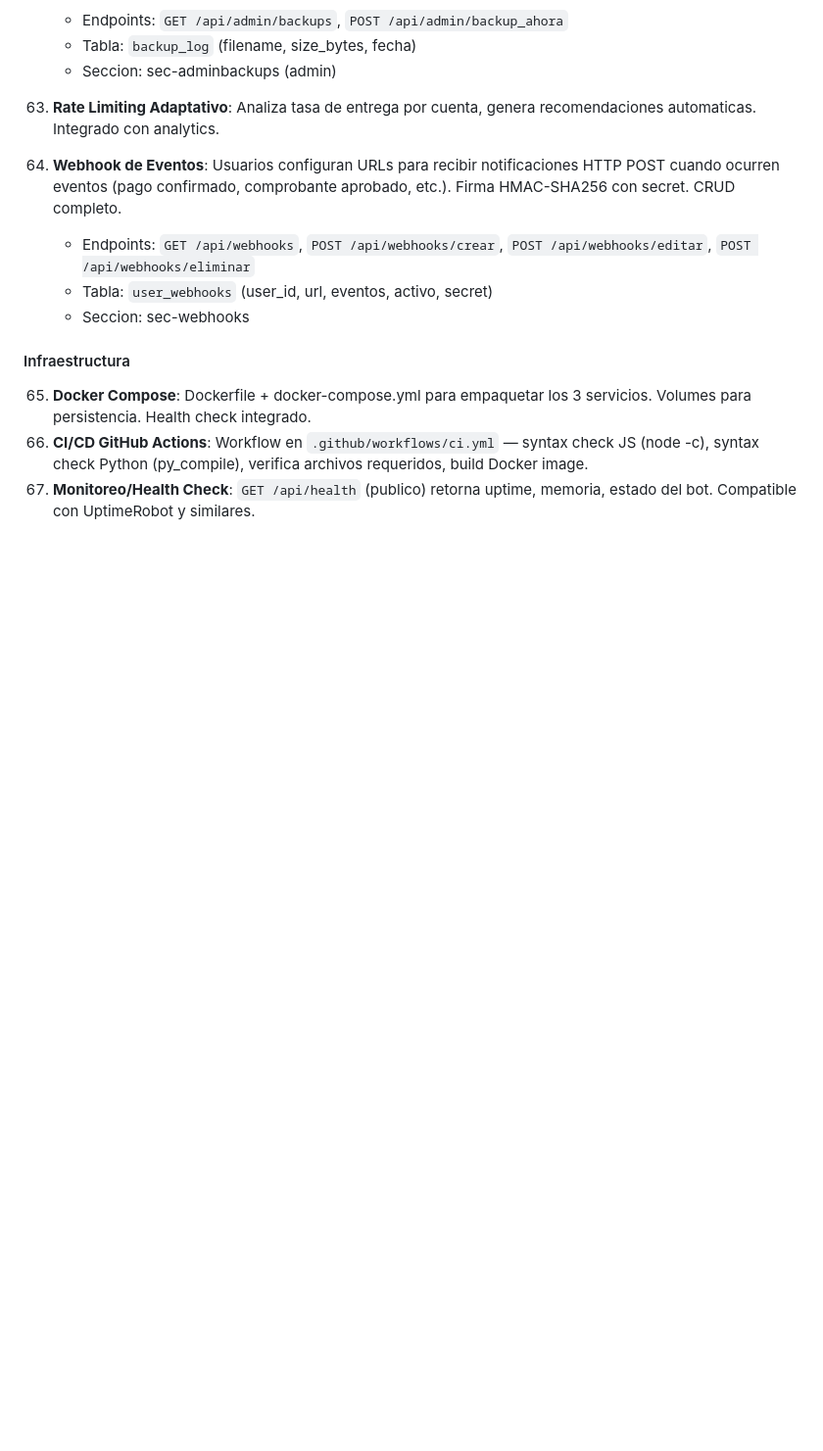
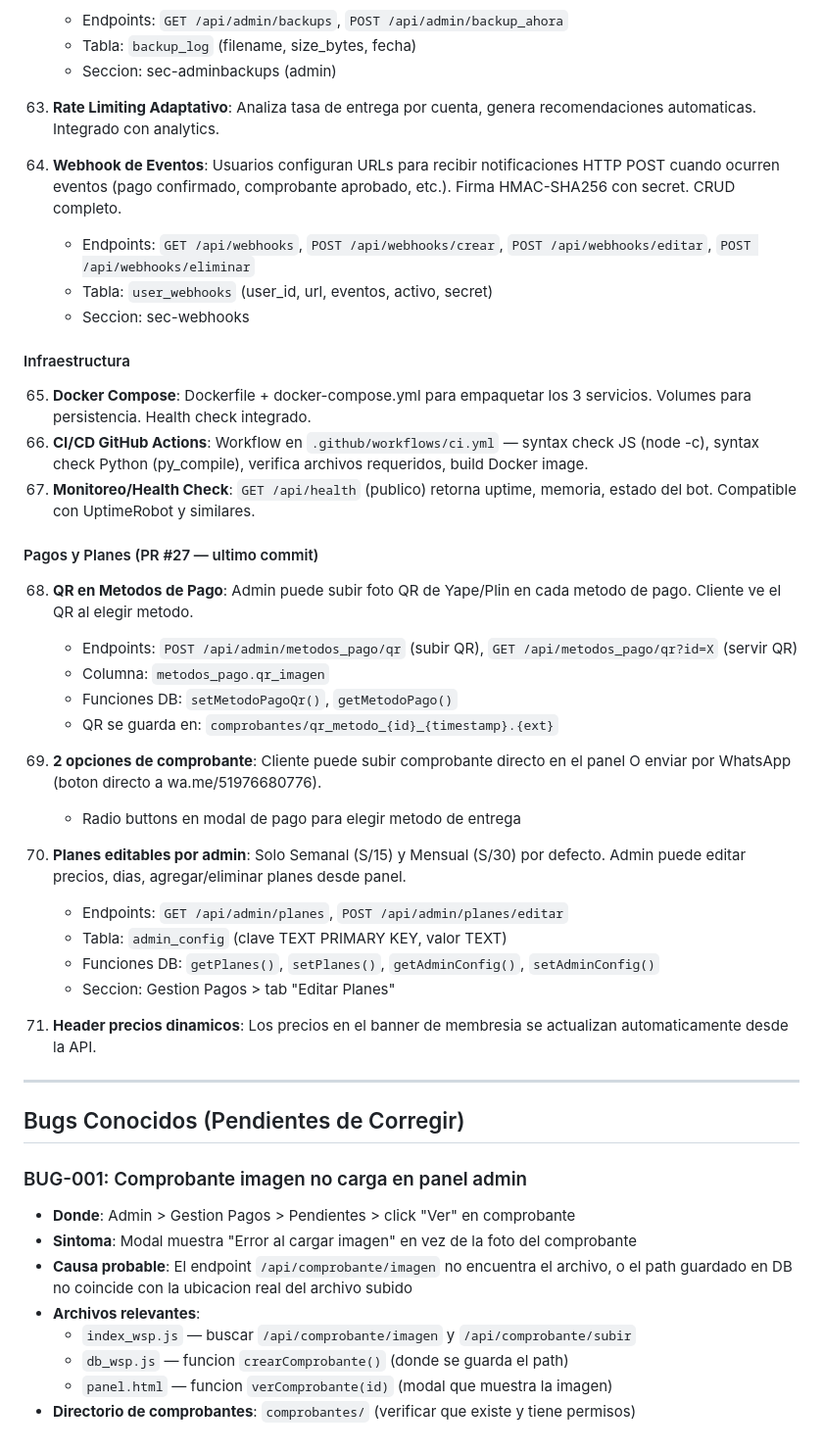
Before and after one commit to diegolopezrk4-cloud/BotSpam1, a Markdown page: HANDOFF.md, the part around the change. Shown at 98% size. Rendered like a GitHub page; blank space fills up the shorter version.

Commit message:
docs: update HANDOFF with pagos/planes features + document comprobante image bug
Co-Authored-By: Devin AI <158243242+devin-ai-integration[bot]@users.noreply.github.com>

```diff
--- a/HANDOFF.md
+++ b/HANDOFF.md
@@ -576,3 +576,35 @@ Cuando un pago es confirmado (automatico por Binance webhook o manual por admin)
 65. **Docker Compose**: Dockerfile + docker-compose.yml para empaquetar los 3 servicios. Volumes para persistencia. Health check integrado.
 66. **CI/CD GitHub Actions**: Workflow en `.github/workflows/ci.yml` — syntax check JS (node -c), syntax check Python (py_compile), verifica archivos requeridos, build Docker image.
 67. **Monitoreo/Health Check**: `GET /api/health` (publico) retorna uptime, memoria, estado del bot. Compatible con UptimeRobot y similares.
+
+#### Pagos y Planes (PR #27 — ultimo commit)
+68. **QR en Metodos de Pago**: Admin puede subir foto QR de Yape/Plin en cada metodo de pago. Cliente ve el QR al elegir metodo.
+    - Endpoints: `POST /api/admin/metodos_pago/qr` (subir QR), `GET /api/metodos_pago/qr?id=X` (servir QR)
+    - Columna: `metodos_pago.qr_imagen`
+    - Funciones DB: `setMetodoPagoQr()`, `getMetodoPago()`
+    - QR se guarda en: `comprobantes/qr_metodo_{id}_{timestamp}.{ext}`
+
+69. **2 opciones de comprobante**: Cliente puede subir comprobante directo en el panel O enviar por WhatsApp (boton directo a wa.me/51976680776).
+    - Radio buttons en modal de pago para elegir metodo de entrega
+
+70. **Planes editables por admin**: Solo Semanal (S/15) y Mensual (S/30) por defecto. Admin puede editar precios, dias, agregar/eliminar planes desde panel.
+    - Endpoints: `GET /api/admin/planes`, `POST /api/admin/planes/editar`
+    - Tabla: `admin_config` (clave TEXT PRIMARY KEY, valor TEXT)
+    - Funciones DB: `getPlanes()`, `setPlanes()`, `getAdminConfig()`, `setAdminConfig()`
+    - Seccion: Gestion Pagos > tab "Editar Planes"
+
+71. **Header precios dinamicos**: Los precios en el banner de membresia se actualizan automaticamente desde la API.
+
+---
+
+## Bugs Conocidos (Pendientes de Corregir)
+
+### BUG-001: Comprobante imagen no carga en panel admin
+- **Donde**: Admin > Gestion Pagos > Pendientes > click "Ver" en comprobante
+- **Sintoma**: Modal muestra "Error al cargar imagen" en vez de la foto del comprobante
+- **Causa probable**: El endpoint `/api/comprobante/imagen` no encuentra el archivo, o el path guardado en DB no coincide con la ubicacion real del archivo subido
+- **Archivos relevantes**:
+  - `index_wsp.js` — buscar `/api/comprobante/imagen` y `/api/comprobante/subir`
+  - `db_wsp.js` — funcion `crearComprobante()` (donde se guarda el path)
+  - `panel.html` — funcion `verComprobante(id)` (modal que muestra la imagen)
+- **Directorio de comprobantes**: `comprobantes/` (verificar que existe y tiene permisos)
```
